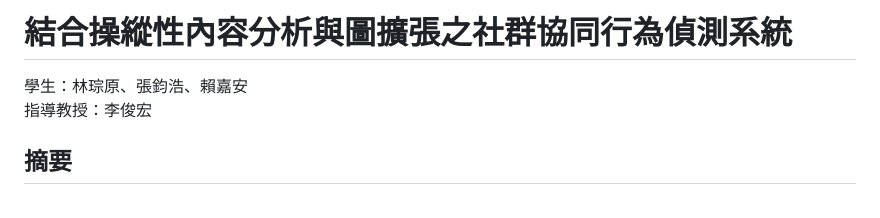
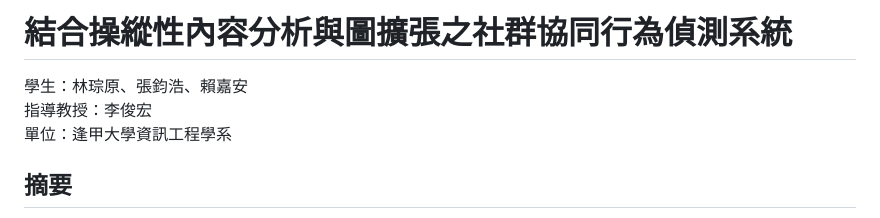
Before and after one commit to Yuan1285270/MCA-detector, a Markdown page: paper/regular_session_draft.md, the part around the change. Drawn GitHub-style.

```diff
--- a/paper/regular_session_draft.md
+++ b/paper/regular_session_draft.md
@@ -2,6 +2,7 @@
 
 學生：林琮原、張鈞浩、賴嘉安
 指導教授：李俊宏
+單位：逢甲大學資訊工程學系
 
 ## 摘要
 
```
Also changed, not shown: paper/regular_session_draft_en.md (+1 -0 lines).
